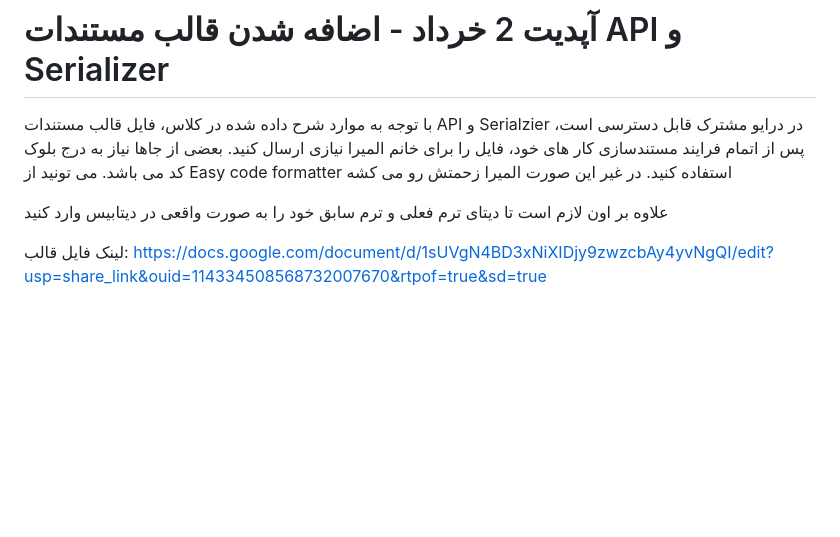
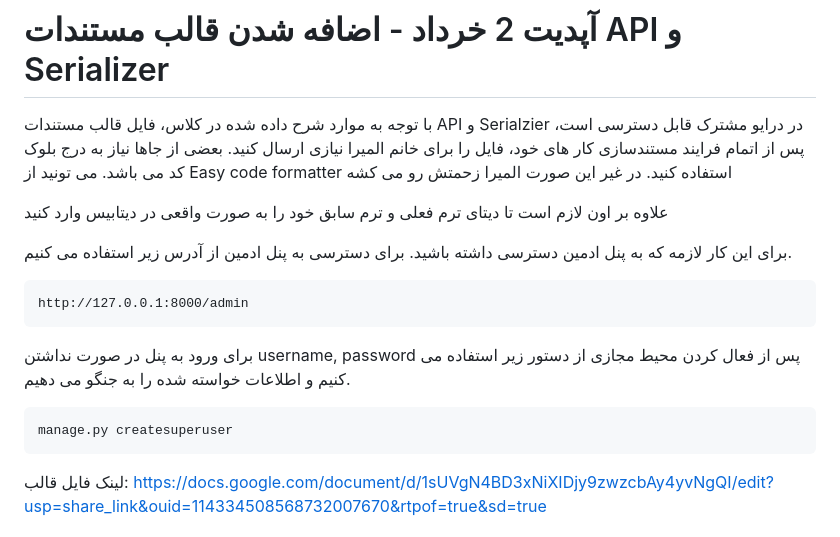
Before and after one commit to SD2nd/amuzeshyar, a Markdown page: README.md, the part around the change. Drawn GitHub-style; blank space fills up the shorter version.

````diff
--- a/README.md
+++ b/README.md
@@ -8,6 +8,16 @@
   بعضی از جاها نیاز به درج بلوک کد می باشد. می تونید از Easy code formatter استفاده کنید. در غیر این صورت المیرا زحمتش رو می کشه
 
   علاوه بر اون لازم است تا دیتای ترم فعلی و ترم سابق خود را به صورت واقعی در دیتابیس وارد کنید
+
+  برای این کار لازمه که به پنل ادمین دسترسی داشته باشید. برای دسترسی به پنل ادمین از آدرس زیر استفاده می کنیم.
+  ```
+http://127.0.0.1:8000/admin
+```
+  برای ورود به پنل در صورت نداشتن username, password پس از فعال کردن محیط مجازی از دستور زیر استفاده می کنیم و اطلاعات خواسته شده را به جنگو می دهیم.
+  ```
+manage.py createsuperuser
+```
+
 
   لینک فایل قالب: https://docs.google.com/document/d/1sUVgN4BD3xNiXIDjy9zwzcbAy4yvNgQI/edit?usp=share_link&ouid=114334508568732007670&rtpof=true&sd=true
 # آپدیت - اضافه شدن مستندات API در بستر Swagger
````
